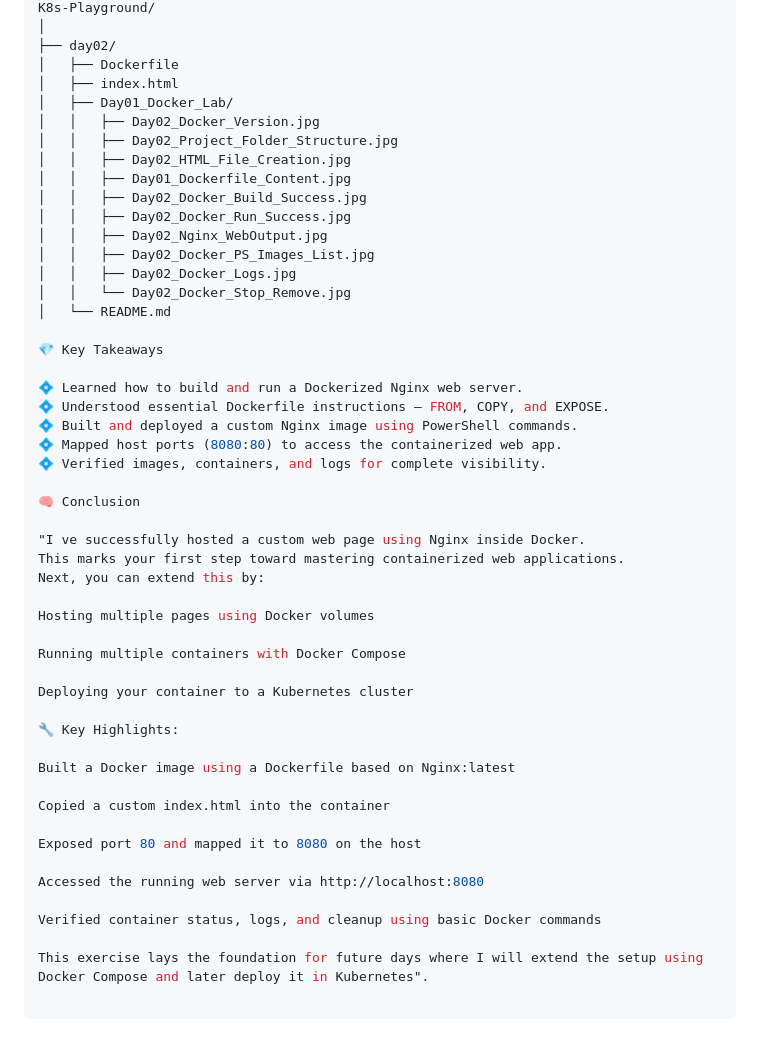
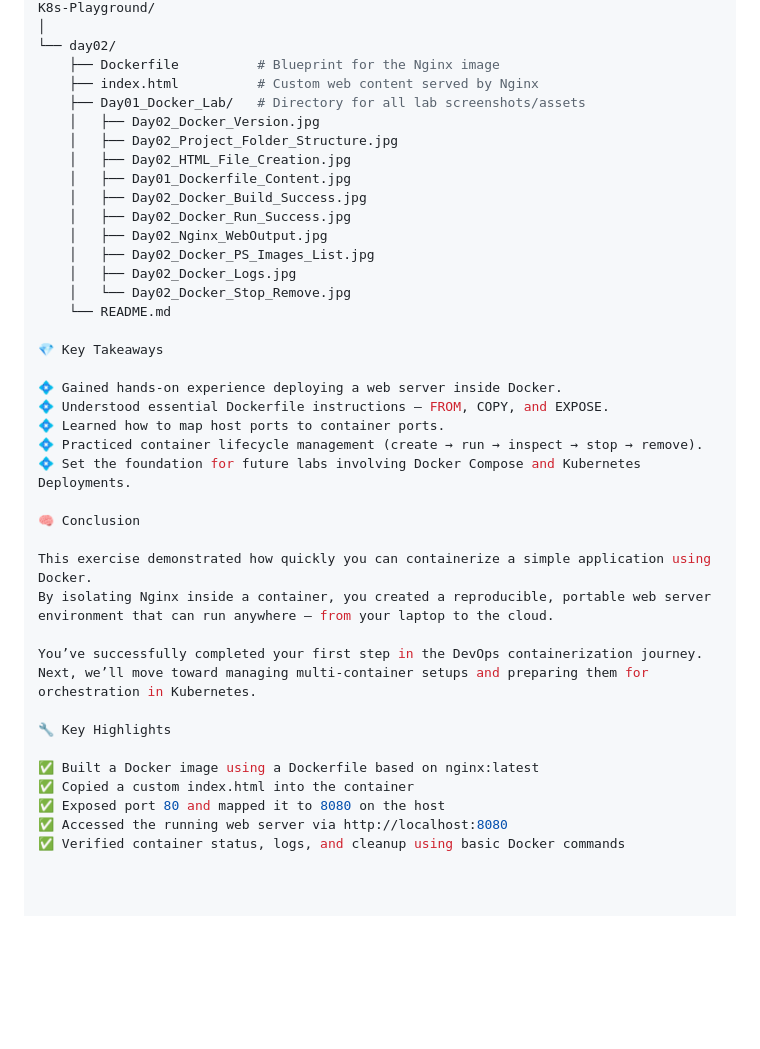
Before and after one commit to Joban-Bhangu77/K8s-Playground, a Markdown page: Day02/README.md, the part around the change printed below. GitHub-like rendering; blank space fills up the shorter version.

Commit message:
🐳 Day 02 — Deploy Nginx Web Server Using Docker (PowerShell)

```diff
--- a/Day02/README.md
+++ b/Day02/README.md
@@ -154,51 +172,41 @@ docker rm nginx-container
 K8s-Playground/
 │
-├── day02/
-│   ├── Dockerfile
-│   ├── index.html
-│   ├── Day01_Docker_Lab/
-│   │   ├── Day02_Docker_Version.jpg
-│   │   ├── Day02_Project_Folder_Structure.jpg
-│   │   ├── Day02_HTML_File_Creation.jpg
-│   │   ├── Day01_Dockerfile_Content.jpg
-│   │   ├── Day02_Docker_Build_Success.jpg
-│   │   ├── Day02_Docker_Run_Success.jpg
-│   │   ├── Day02_Nginx_WebOutput.jpg
-│   │   ├── Day02_Docker_PS_Images_List.jpg
-│   │   ├── Day02_Docker_Logs.jpg
-│   │   └── Day02_Docker_Stop_Remove.jpg
-│   └── README.md
+└── day02/
+    ├── Dockerfile          # Blueprint for the Nginx image
+    ├── index.html          # Custom web content served by Nginx
+    ├── Day01_Docker_Lab/   # Directory for all lab screenshots/assets
+    │   ├── Day02_Docker_Version.jpg
+    │   ├── Day02_Project_Folder_Structure.jpg
+    │   ├── Day02_HTML_File_Creation.jpg
+    │   ├── Day01_Dockerfile_Content.jpg
+    │   ├── Day02_Docker_Build_Success.jpg
+    │   ├── Day02_Docker_Run_Success.jpg
+    │   ├── Day02_Nginx_WebOutput.jpg
+    │   ├── Day02_Docker_PS_Images_List.jpg
+    │   ├── Day02_Docker_Logs.jpg
+    │   └── Day02_Docker_Stop_Remove.jpg
+    └── README.md
 
 💎 Key Takeaways
 
-💠 Learned how to build and run a Dockerized Nginx web server.
+💠 Gained hands-on experience deploying a web server inside Docker.
 💠 Understood essential Dockerfile instructions — FROM, COPY, and EXPOSE.
-💠 Built and deployed a custom Nginx image using PowerShell commands.
-💠 Mapped host ports (8080:80) to access the containerized web app.
-💠 Verified images, containers, and logs for complete visibility.
+💠 Learned how to map host ports to container ports.
+💠 Practiced container lifecycle management (create → run → inspect → stop → remove).
+💠 Set the foundation for future labs involving Docker Compose and Kubernetes Deployments.
 
 🧠 Conclusion
 
-"I ve successfully hosted a custom web page using Nginx inside Docker.
-This marks your first step toward mastering containerized web applications.
-Next, you can extend this by:
+This exercise demonstrated how quickly you can containerize a simple application using Docker.
+By isolating Nginx inside a container, you created a reproducible, portable web server environment that can run anywhere — from your laptop to the cloud.
 
-Hosting multiple pages using Docker volumes
+You’ve successfully completed your first step in the DevOps containerization journey.
+Next, we’ll move toward managing multi-container setups and preparing them for orchestration in Kubernetes.
 
-Running multiple containers with Docker Compose
+🔧 Key Highlights
 
-Deploying your container to a Kubernetes cluster
-
-🔧 Key Highlights:
-
-Built a Docker image using a Dockerfile based on Nginx:latest
-
-Copied a custom index.html into the container
-
-Exposed port 80 and mapped it to 8080 on the host
-
-Accessed the running web server via http://localhost:8080
-
-Verified container status, logs, and cleanup using basic Docker commands
-
-This exercise lays the foundation for future days where I will extend the setup using Docker Compose and later deploy it in Kubernetes".
+✅ Built a Docker image using a Dockerfile based on nginx:latest
+✅ Copied a custom index.html into the container
+✅ Exposed port 80 and mapped it to 8080 on the host
+✅ Accessed the running web server via http://localhost:8080
+✅ Verified container status, logs, and cleanup using basic Docker commands
```
Also changed, not shown: other parts of Day02/README.md (+46 -28 lines).
